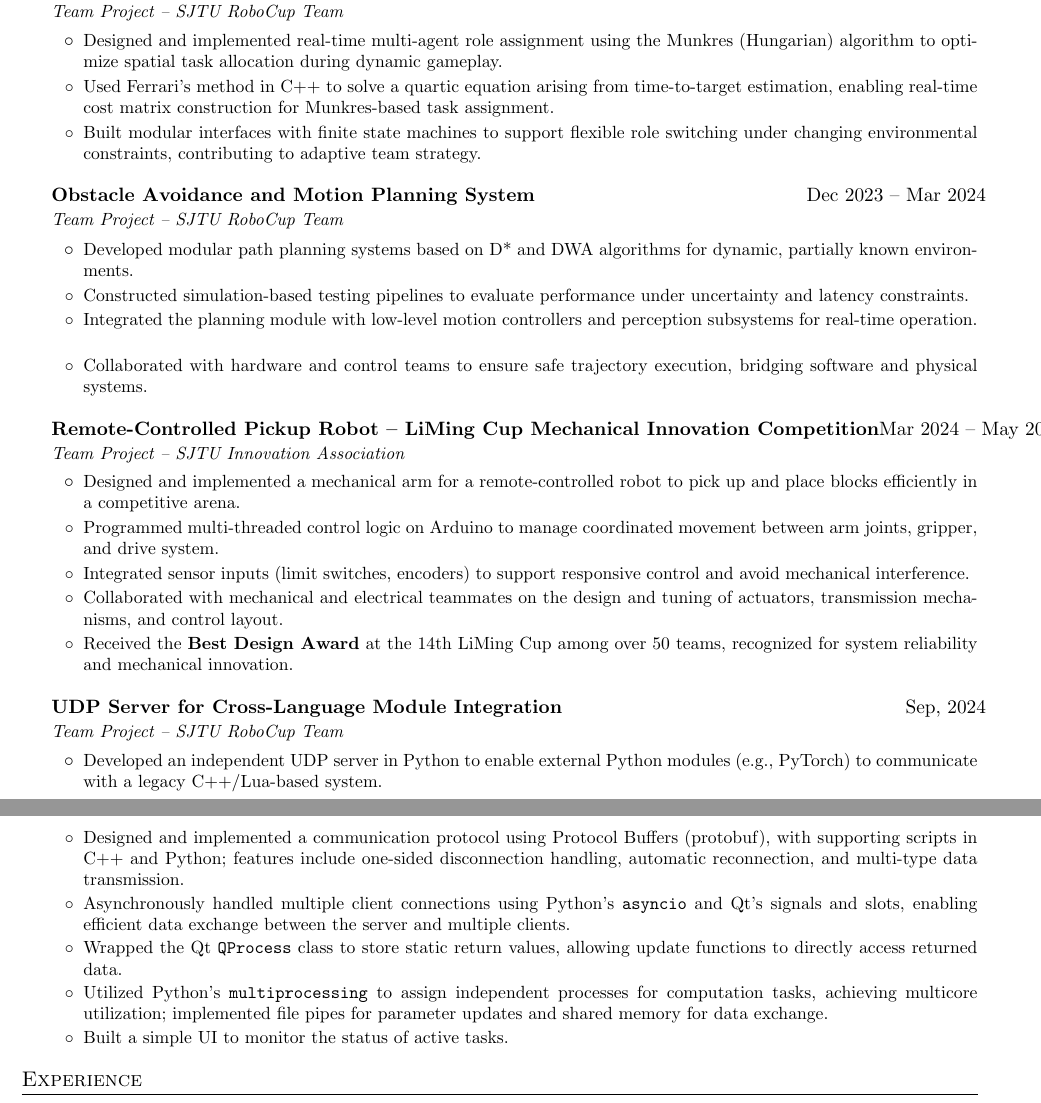
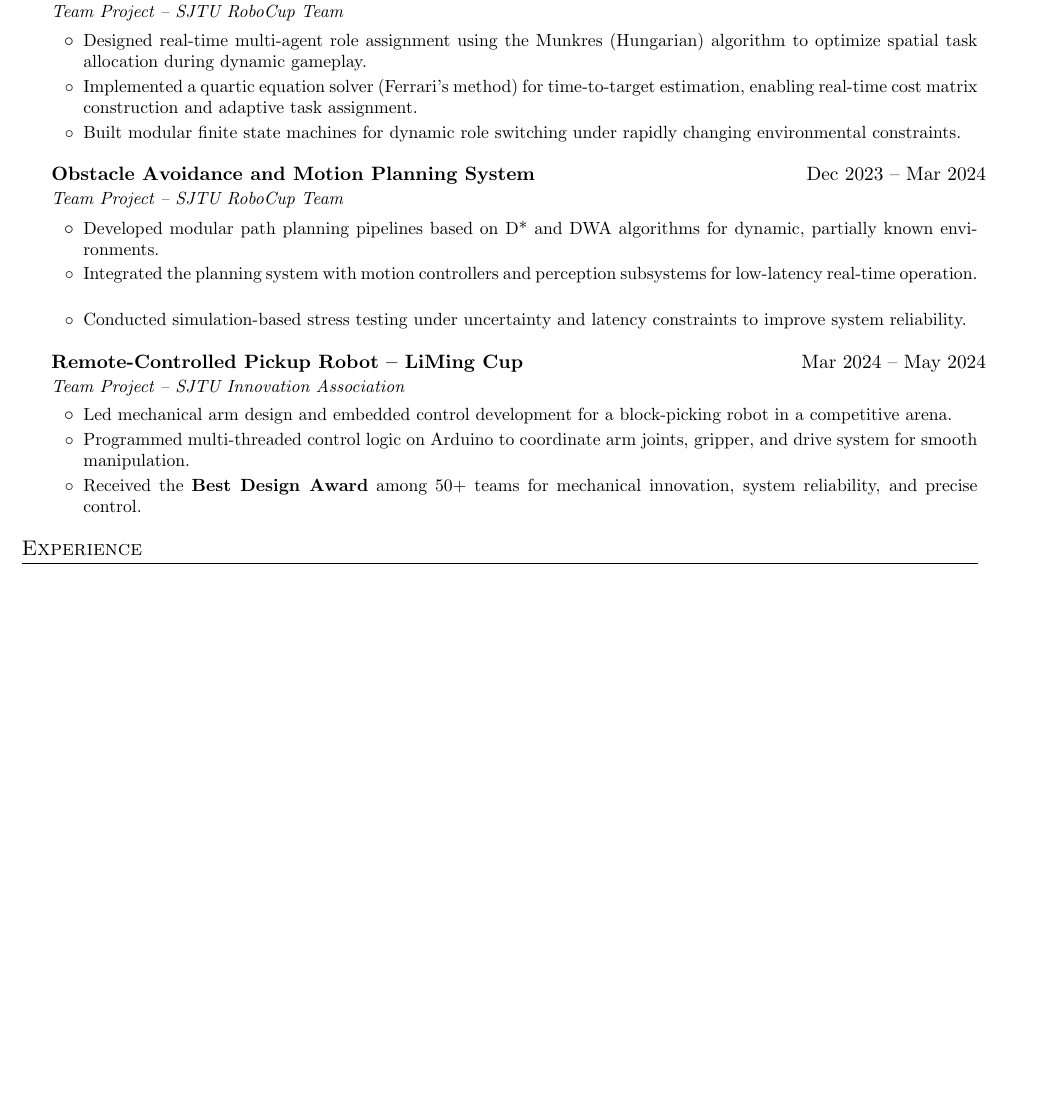
Before and after one commit to gaoshenghan1130/Resume, a LaTeX document (main.tex): two parts of pages 1 and 2 of 2 before the commit and part of page 1 of 2 after it, the two joined at a grey line, cut so that both start at the same text, the shorter picture padded with empty space. Compiled offline with pdfLaTeX.

Commit message:
final kria

```diff
--- a/main.tex
+++ b/main.tex
@@ -85,87 +85,28 @@
 {Multi-Agent Role Assignment and Coordination}{Nov 2023}
 {Team Project – SJTU RoboCup Team}{}
 \resumeItemListStart
-\resumeItem{Designed and implemented real-time multi-agent role assignment using the Munkres (Hungarian) algorithm to optimize spatial task allocation during dynamic gameplay.}
-\resumeItem{Used Ferrari’s method in C++ to solve a quartic equation arising from time-to-target estimation, enabling real-time cost matrix construction for Munkres-based task assignment.}
-\resumeItem{Built modular interfaces with finite state machines to support flexible role switching under changing environmental constraints, contributing to adaptive team strategy.}
+\resumeItem{Designed real-time multi-agent role assignment using the Munkres (Hungarian) algorithm to optimize spatial task allocation during dynamic gameplay.}
+\resumeItem{Implemented a quartic equation solver (Ferrari’s method) for time-to-target estimation, enabling real-time cost matrix construction and adaptive task assignment.}
+\resumeItem{Built modular finite state machines for dynamic role switching under rapidly changing environmental constraints.}
 \resumeItemListEnd
-
-
 
 \resumeSubheading
 {Obstacle Avoidance and Motion Planning System}{Dec 2023 – Mar 2024}
 {Team Project – SJTU RoboCup Team}{}
 \resumeItemListStart
-\resumeItem{Developed modular path planning systems based on D* and DWA algorithms for dynamic, partially known environments.}
-\resumeItem{Constructed simulation-based testing pipelines to evaluate performance under uncertainty and latency constraints.}
-\resumeItem{Integrated the planning module with low-level motion controllers and perception subsystems for real-time operation.}
-\resumeItem{Collaborated with hardware and control teams to ensure safe trajectory execution, bridging software and physical systems.}
-\resumeItemListEnd
-
-
-\resumeSubheading
-{Remote-Controlled Pickup Robot – LiMing Cup Mechanical Innovation Competition}{Mar 2024 – May 2024}
-{Team Project – SJTU Innovation Association}{}
-\resumeItemListStart
-\resumeItem{Designed and implemented a mechanical arm for a remote-controlled robot to pick up and place blocks efficiently in a competitive arena.}
-\resumeItem{Programmed multi-threaded control logic on Arduino to manage coordinated movement between arm joints, gripper, and drive system.}
-\resumeItem{Integrated sensor inputs (limit switches, encoders) to support responsive control and avoid mechanical interference.}
-\resumeItem{Collaborated with mechanical and electrical teammates on the design and tuning of actuators, transmission mechanisms, and control layout.}
-\resumeItem{Received the \textbf{Best Design Award} at the 14th LiMing Cup among over 50 teams, recognized for system reliability and mechanical innovation.}
+\resumeItem{Developed modular path planning pipelines based on D* and DWA algorithms for dynamic, partially known environments.}
+\resumeItem{Integrated the planning system with motion controllers and perception subsystems for low-latency real-time operation.}
+\resumeItem{Conducted simulation-based stress testing under uncertainty and latency constraints to improve system reliability.}
 \resumeItemListEnd
 
 \resumeSubheading
-{UDP Server for Cross-Language Module Integration}{Sep, 2024}
-{Team Project – SJTU RoboCup Team}{}
+{Remote-Controlled Pickup Robot – LiMing Cup}{Mar 2024 – May 2024}
+{Team Project – SJTU Innovation Association}{}
 \resumeItemListStart
-\resumeItem{Developed an independent UDP server in Python to enable external Python modules (e.g., PyTorch) to communicate with a legacy C++/Lua-based system.}
-\resumeItem{Designed and implemented a communication protocol using Protocol Buffers (protobuf), with supporting scripts in C++ and Python; features include one-sided disconnection handling, automatic reconnection, and multi-type data transmission.}
-\resumeItem{Asynchronously handled multiple client connections using Python’s \texttt{asyncio} and Qt’s signals and slots, enabling efficient data exchange between the server and multiple clients.}
-\resumeItem{Wrapped the Qt \texttt{QProcess} class to store static return values, allowing update functions to directly access returned data.}
-\resumeItem{Utilized Python’s \texttt{multiprocessing} to assign independent processes for computation tasks, achieving multicore utilization; implemented file pipes for parameter updates and shared memory for data exchange.}
-\resumeItem{Built a simple UI to monitor the status of active tasks.}
+\resumeItem{Led mechanical arm design and embedded control development for a block-picking robot in a competitive arena.}
+\resumeItem{Programmed multi-threaded control logic on Arduino to coordinate arm joints, gripper, and drive system for smooth manipulation.}
+\resumeItem{Received the \textbf{Best Design Award} among 50+ teams for mechanical innovation, system reliability, and precise control.}
 \resumeItemListEnd
-
-
-% \resumeSubheading
-% {Unity Game Design and Development}{Oct, 2024}
-% {Personal Project}{}
-% \resumeItemListStart
-% \resumeItem{Designed and developed a 3D game in Unity, focusing on game mechanics, level design, and user interface implementation.}
-% \resumeItem{Implemented game logic and features using C\#, including player controls and scoring systems.}
-% \resumeItem{Gained familiarity with Mono/.NET framework for Unity to support cross-platform development.}
-% \resumeItemListEnd
-%
-% \resumeSubheading
-% {Precise Test Functions for Skills and Controls in SRC Robots}{2024}
-% {Team Project – SJTU RoboCup Team}{}
-% \resumeItemListStart
-% \resumeItem{Rewrote the singleton system to support CRTP (Curiously Recurring Template Pattern) for enhanced type safety and compile-time validation.}
-% \resumeItem{Implemented a scoring system by wrapping the existing debug engine to display structured scoreboards, replacing scattered print statements.}
-% \resumeItem{Developed a suite of motion control test functions (as templates), specifically targeting D* Lite path planning algorithms.}
-% \resumeItemListEnd
-
-
-% \resumeSubheading
-% {2D Interactive Game Development with Elm}{May, 2024}
-% {Team Project – SJTU}{}
-% \resumeItemListStart
-% \resumeItem{Implemented a custom physics engine for the game, including collision detection, gravity, friction, momentum, and energy conservation.}
-% \resumeItem{Optimized the original \textit{Messenger} structure, improving collision detection performance for brick-like objects by a factor of $10^{3}$.}
-% \resumeItem{Managed complex UI interactions and game state using Elm’s The Elm Architecture (TEA), ensuring smooth gameplay and responsiveness.}
-% \resumeItem{Enhanced browser performance to achieve low latency and seamless user experience.}
-% \resumeItemListEnd
-
-
-% \resumeSubheading
-% {Cross-Platform UI Application with JavaScript, Swing, and MySQL}{2023}
-% {Personal Project}{}
-% \resumeItemListStart
-% \resumeItem{Developed a desktop application with JavaScript and Swing for the user interface, ensuring responsive and intuitive UX.}
-% \resumeItem{Implemented MySQL database backend for persistent data storage and efficient data retrieval.}
-% \resumeItem{Designed and integrated seamless communication between frontend UI and backend database.}
-% \resumeItemListEnd
-%
 
 \resumeSubHeadingListEnd
 
```
